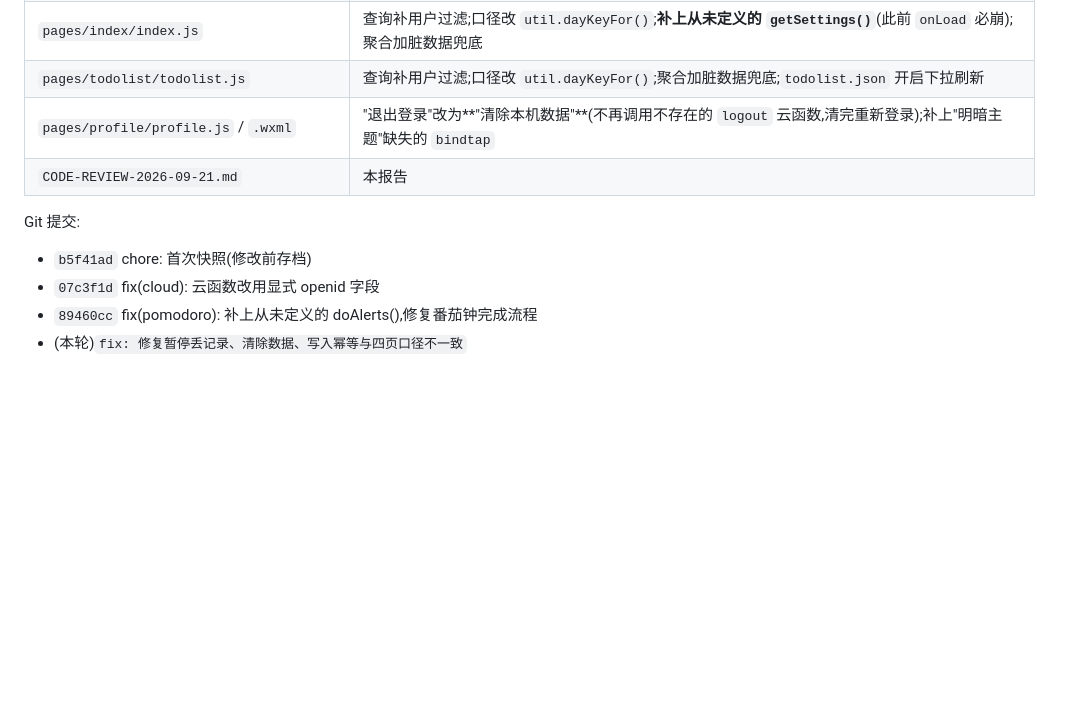
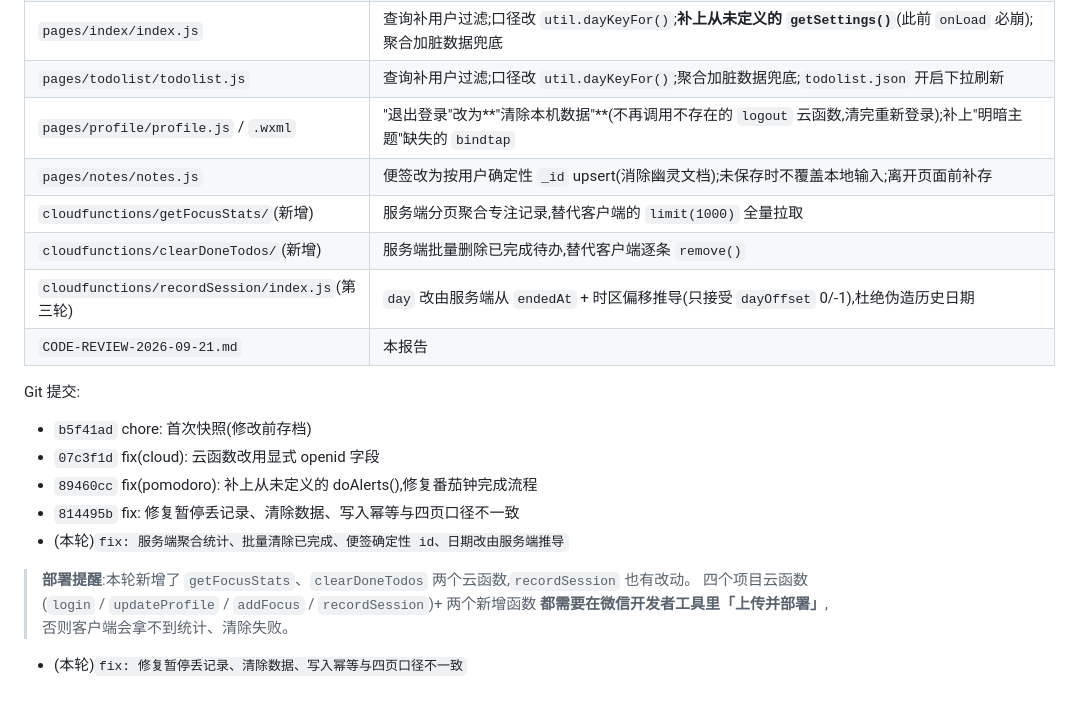
Before and after one commit to chai-3020/today-space, a Markdown page: mini-program/CODE-REVIEW-2026-09-21.md, the part around the change. GitHub-like rendering; blank space fills up the shorter version.

Commit message:
auto-sync: 2026-09-21 20:04

```diff
--- a/mini-program/CODE-REVIEW-2026-09-21.md
+++ b/mini-program/CODE-REVIEW-2026-09-21.md
@@ -312,10 +312,20 @@ db.collection('focus_log').where({ openid }).limit(1000).get()
 | `pages/index/index.js` | 查询补用户过滤;口径改 `util.dayKeyFor()`;**补上从未定义的 `getSettings()`**(此前 `onLoad` 必崩);聚合加脏数据兜底 |
 | `pages/todolist/todolist.js` | 查询补用户过滤;口径改 `util.dayKeyFor()`;聚合加脏数据兜底;`todolist.json` 开启下拉刷新 |
 | `pages/profile/profile.js` / `.wxml` | "退出登录"改为**"清除本机数据"**(不再调用不存在的 `logout` 云函数,清完重新登录);补上"明暗主题"缺失的 `bindtap` |
+| `pages/notes/notes.js` | 便签改为按用户确定性 `_id` upsert(消除幽灵文档);未保存时不覆盖本地输入;离开页面前补存 |
+| `cloudfunctions/getFocusStats/`(新增) | 服务端分页聚合专注记录,替代客户端的 `limit(1000)` 全量拉取 |
+| `cloudfunctions/clearDoneTodos/`(新增) | 服务端批量删除已完成待办,替代客户端逐条 `remove()` |
+| `cloudfunctions/recordSession/index.js`(第三轮) | `day` 改由服务端从 `endedAt` + 时区偏移推导(只接受 `dayOffset` 0/-1),杜绝伪造历史日期 |
 | `CODE-REVIEW-2026-09-21.md` | 本报告 |
 
 Git 提交:
 - `b5f41ad` chore: 首次快照(修改前存档)
 - `07c3f1d` fix(cloud): 云函数改用显式 openid 字段
 - `89460cc` fix(pomodoro): 补上从未定义的 doAlerts(),修复番茄钟完成流程
+- `814495b` fix: 修复暂停丢记录、清除数据、写入幂等与四页口径不一致
+- (本轮)`fix: 服务端聚合统计、批量清除已完成、便签确定性 id、日期改由服务端推导`
+
+> **部署提醒**:本轮新增了 `getFocusStats`、`clearDoneTodos` 两个云函数,`recordSession` 也有改动。
+> 四个项目云函数(`login` / `updateProfile` / `addFocus` / `recordSession`)+ 两个新增函数
+> **都需要在微信开发者工具里「上传并部署」**,否则客户端会拿不到统计、清除失败。
 - (本轮)`fix: 修复暂停丢记录、清除数据、写入幂等与四页口径不一致`
```
